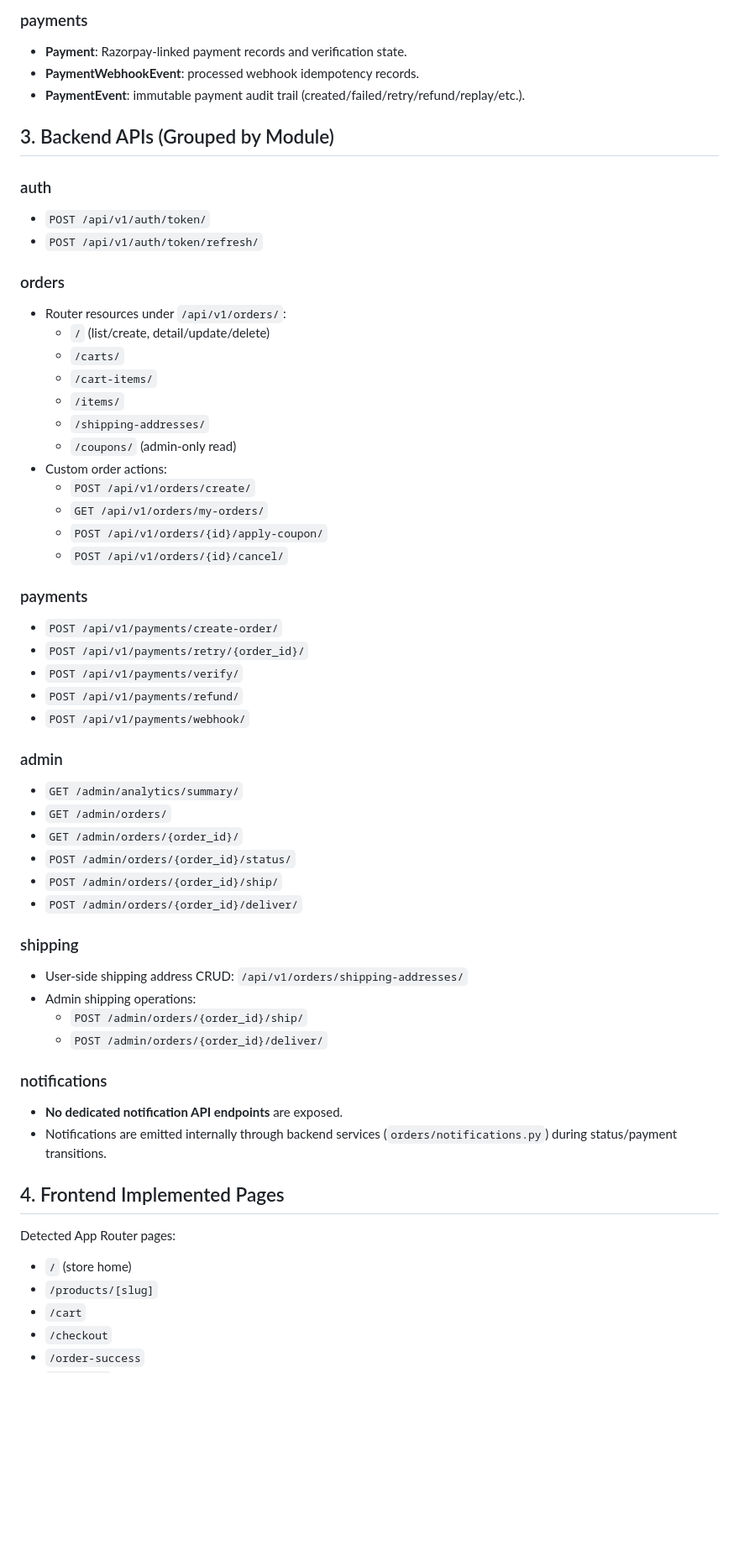
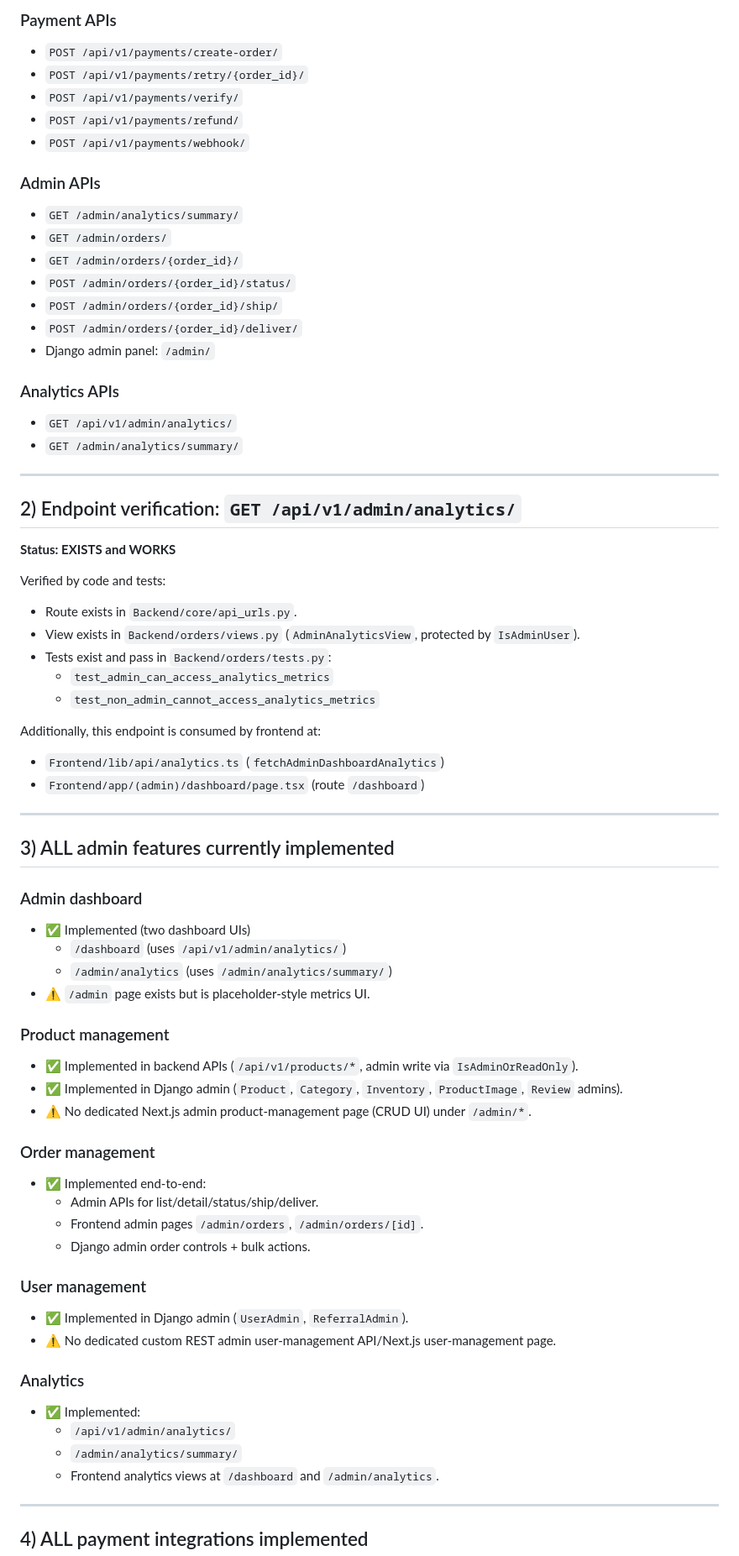
Before and after one commit to muskan-kumar-ece/Ecommerce, a Markdown page: docs/IMPLEMENTATION_AUDIT_REPORT.md, the part around one of its changes. Shown at 84% size. GitHub-like rendering; blank space fills up the shorter version.

```diff
--- a/docs/IMPLEMENTATION_AUDIT_REPORT.md
+++ b/docs/IMPLEMENTATION_AUDIT_REPORT.md
@@ -60,58 +46,72 @@ Generated from code inspection of `/home/runner/work/Ecommerce/Ecommerce` on 202
-### payments
-- **Payment**: Razorpay-linked payment records and verification state.
-- **PaymentWebhookEvent**: processed webhook idempotency records.
-- **PaymentEvent**: immutable payment audit trail (created/failed/retry/refund/replay/etc.).
-
-## 3. Backend APIs (Grouped by Module)
-
-### auth
-- `POST /api/v1/auth/token/`
-- `POST /api/v1/auth/token/refresh/`
-
-### orders
-- Router resources under `/api/v1/orders/`:
-  - `/` (list/create, detail/update/delete)
-  - `/carts/`
-  - `/cart-items/`
-  - `/items/`
-  - `/shipping-addresses/`
-  - `/coupons/` (admin-only read)
-- Custom order actions:
-  - `POST /api/v1/orders/create/`
-  - `GET /api/v1/orders/my-orders/`
-  - `POST /api/v1/orders/{id}/apply-coupon/`
-  - `POST /api/v1/orders/{id}/cancel/`
-
-### payments
+### Payment APIs
 - `POST /api/v1/payments/create-order/`
 - `POST /api/v1/payments/retry/{order_id}/`
 - `POST /api/v1/payments/verify/`
 - `POST /api/v1/payments/refund/`
 - `POST /api/v1/payments/webhook/`
 
-### admin
+### Admin APIs
 - `GET /admin/analytics/summary/`
 - `GET /admin/orders/`
 - `GET /admin/orders/{order_id}/`
 - `POST /admin/orders/{order_id}/status/`
 - `POST /admin/orders/{order_id}/ship/`
 - `POST /admin/orders/{order_id}/deliver/`
+- Django admin panel: `/admin/`
 
-### shipping
-- User-side shipping address CRUD: `/api/v1/orders/shipping-addresses/`
-- Admin shipping operations:
-  - `POST /admin/orders/{order_id}/ship/`
-  - `POST /admin/orders/{order_id}/deliver/`
+### Analytics APIs
+- `GET /api/v1/admin/analytics/`
+- `GET /admin/analytics/summary/`
 
-### notifications
-- **No dedicated notification API endpoints** are exposed.
-- Notifications are emitted internally through backend services (`orders/notifications.py`) during status/payment transitions.
+---
 
-## 4. Frontend Implemented Pages
+## 2) Endpoint verification: `GET /api/v1/admin/analytics/`
 
-Detected App Router pages:
-- `/` (store home)
-- `/products/[slug]`
-- `/cart`
-- `/checkout`
-- `/order-success`
+**Status: EXISTS and WORKS**
+
+Verified by code and tests:
+- Route exists in `Backend/core/api_urls.py`.
+- View exists in `Backend/orders/views.py` (`AdminAnalyticsView`, protected by `IsAdminUser`).
+- Tests exist and pass in `Backend/orders/tests.py`:
+  - `test_admin_can_access_analytics_metrics`
+  - `test_non_admin_cannot_access_analytics_metrics`
+
+Additionally, this endpoint is consumed by frontend at:
+- `Frontend/lib/api/analytics.ts` (`fetchAdminDashboardAnalytics`)
+- `Frontend/app/(admin)/dashboard/page.tsx` (route `/dashboard`)
+
+---
+
+## 3) ALL admin features currently implemented
+
+### Admin dashboard
+- ✅ Implemented (two dashboard UIs)
+  - `/dashboard` (uses `/api/v1/admin/analytics/`)
+  - `/admin/analytics` (uses `/admin/analytics/summary/`)
+- ⚠️ `/admin` page exists but is placeholder-style metrics UI.
+
+### Product management
+- ✅ Implemented in backend APIs (`/api/v1/products/*`, admin write via `IsAdminOrReadOnly`).
+- ✅ Implemented in Django admin (`Product`, `Category`, `Inventory`, `ProductImage`, `Review` admins).
+- ⚠️ No dedicated Next.js admin product-management page (CRUD UI) under `/admin/*`.
+
+### Order management
+- ✅ Implemented end-to-end:
+  - Admin APIs for list/detail/status/ship/deliver.
+  - Frontend admin pages `/admin/orders`, `/admin/orders/[id]`.
+  - Django admin order controls + bulk actions.
+
+### User management
+- ✅ Implemented in Django admin (`UserAdmin`, `ReferralAdmin`).
+- ⚠️ No dedicated custom REST admin user-management API/Next.js user-management page.
+
+### Analytics
+- ✅ Implemented:
+  - `/api/v1/admin/analytics/`
+  - `/admin/analytics/summary/`
+  - Frontend analytics views at `/dashboard` and `/admin/analytics`.
+
+---
+
+## 4) ALL payment integrations implemented
+
```
Also changed, not shown: other parts of docs/IMPLEMENTATION_AUDIT_REPORT.md (+82 -156 lines).
